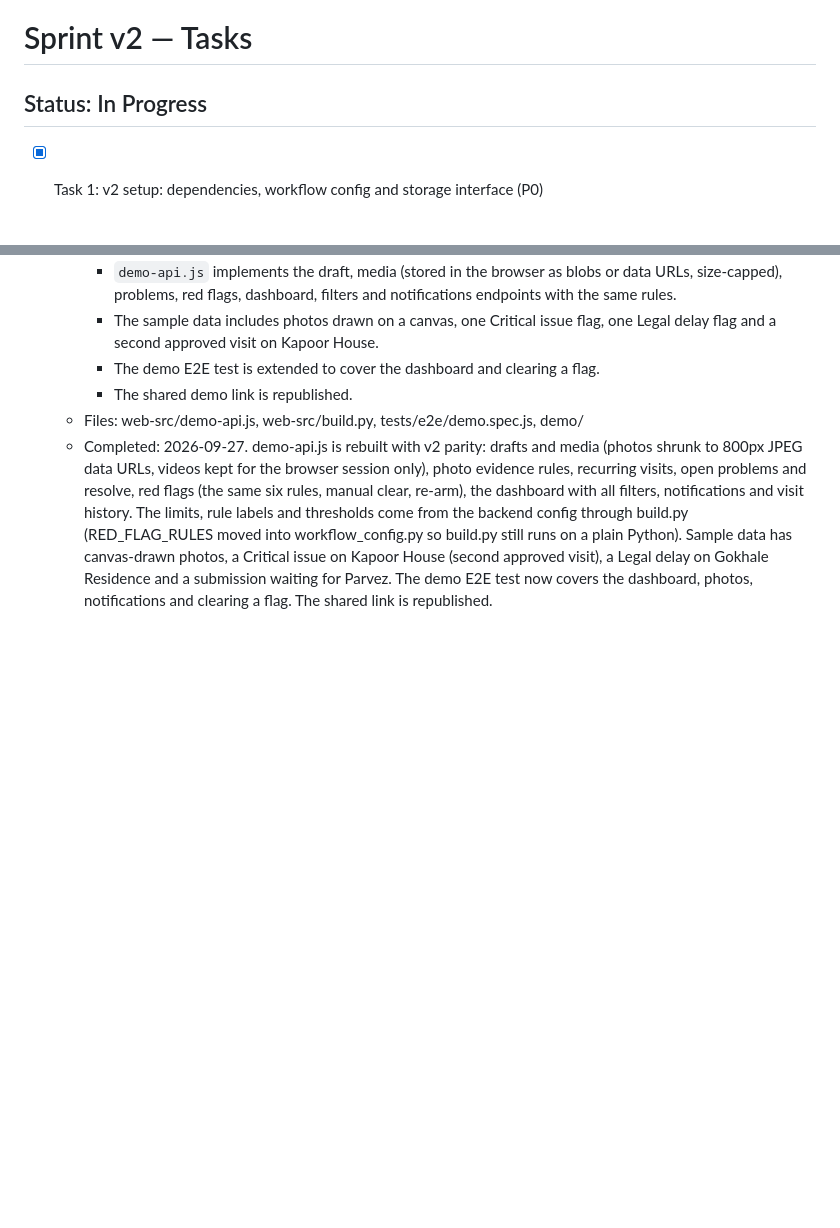
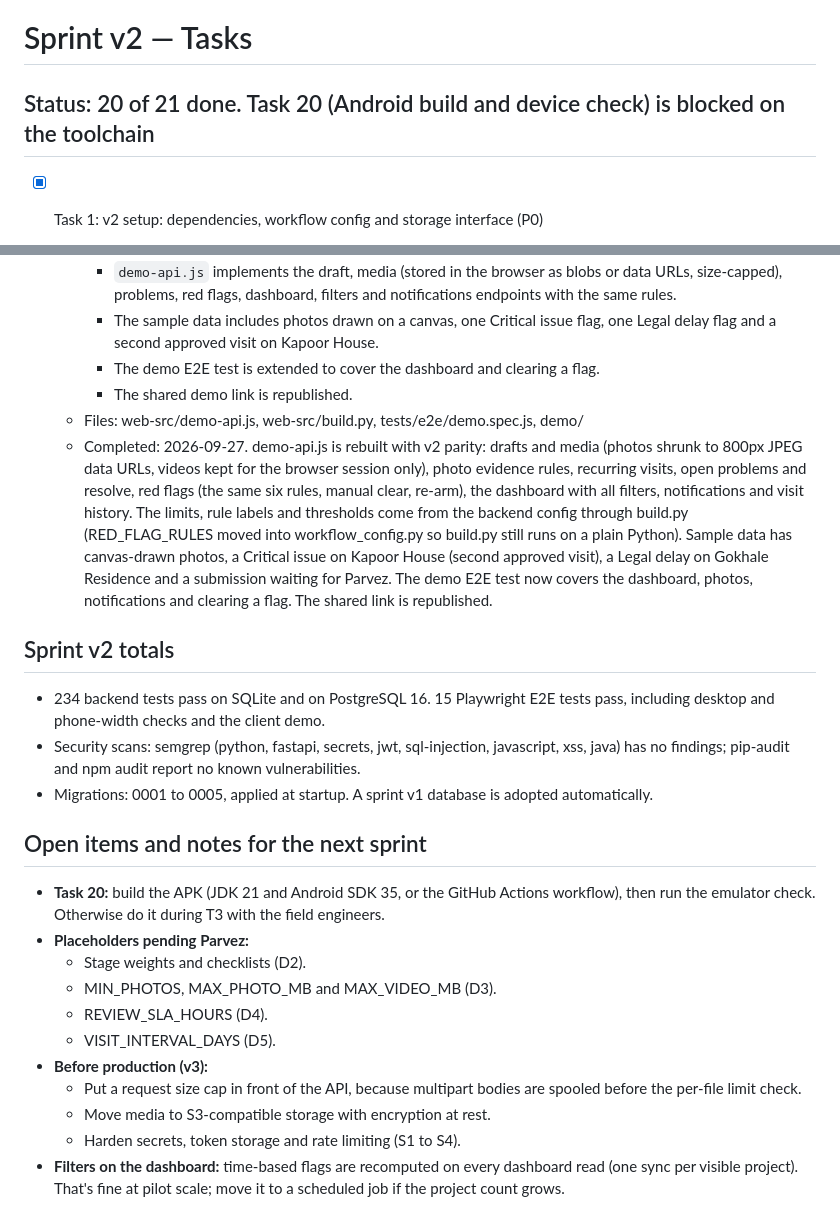
Before and after one commit to randheswayam/tabglobus-ASP, a Markdown page: sprints/v2/TASKS.md, 2 parts joined by grey strips. Drawn GitHub-style; blank space fills up the shorter version.

Commit message:
docs(v2): sprint v2 status and open items
- Status, totals and open items (Task 20 toolchain, placeholders, v3 hardening)

Co-Authored-By: Claude Opus 5.5 <noreply@anthropic.com>

```diff
--- a/sprints/v2/TASKS.md
+++ b/sprints/v2/TASKS.md
@@ -1,6 +1,6 @@
 # Sprint v2 — Tasks
 
-## Status: In Progress
+## Status: 20 of 21 done. Task 20 (Android build and device check) is blocked on the toolchain
 
 - [x] Task 1: v2 setup: dependencies, workflow config and storage interface (P0)
   - Acceptance:
@@ -204,3 +204,21 @@
     - The shared demo link is republished.
   - Files: web-src/demo-api.js, web-src/build.py, tests/e2e/demo.spec.js, demo/
   - Completed: 2026-09-27. demo-api.js is rebuilt with v2 parity: drafts and media (photos shrunk to 800px JPEG data URLs, videos kept for the browser session only), photo evidence rules, recurring visits, open problems and resolve, red flags (the same six rules, manual clear, re-arm), the dashboard with all filters, notifications and visit history. The limits, rule labels and thresholds come from the backend config through build.py (RED_FLAG_RULES moved into workflow_config.py so build.py still runs on a plain Python). Sample data has canvas-drawn photos, a Critical issue on Kapoor House (second approved visit), a Legal delay on Gokhale Residence and a submission waiting for Parvez. The demo E2E test now covers the dashboard, photos, notifications and clearing a flag. The shared link is republished.
+
+## Sprint v2 totals
+- 234 backend tests pass on SQLite and on PostgreSQL 16. 15 Playwright E2E tests pass, including desktop and phone-width checks and the client demo.
+- Security scans: semgrep (python, fastapi, secrets, jwt, sql-injection, javascript, xss, java) has no findings; pip-audit and npm audit report no known vulnerabilities.
+- Migrations: 0001 to 0005, applied at startup. A sprint v1 database is adopted automatically.
+
+## Open items and notes for the next sprint
+- **Task 20:** build the APK (JDK 21 and Android SDK 35, or the GitHub Actions workflow), then run the emulator check. Otherwise do it during T3 with the field engineers.
+- **Placeholders pending Parvez:**
+  - Stage weights and checklists (D2).
+  - MIN_PHOTOS, MAX_PHOTO_MB and MAX_VIDEO_MB (D3).
+  - REVIEW_SLA_HOURS (D4).
+  - VISIT_INTERVAL_DAYS (D5).
+- **Before production (v3):**
+  - Put a request size cap in front of the API, because multipart bodies are spooled before the per-file limit check.
+  - Move media to S3-compatible storage with encryption at rest.
+  - Harden secrets, token storage and rate limiting (S1 to S4).
+- **Filters on the dashboard:** time-based flags are recomputed on every dashboard read (one sync per visible project). That's fine at pilot scale; move it to a scheduled job if the project count grows.
```
